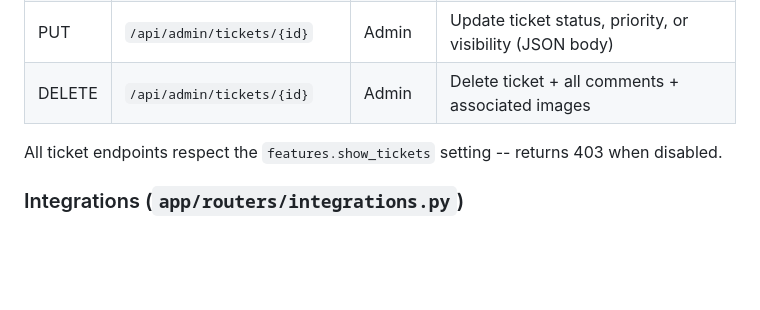
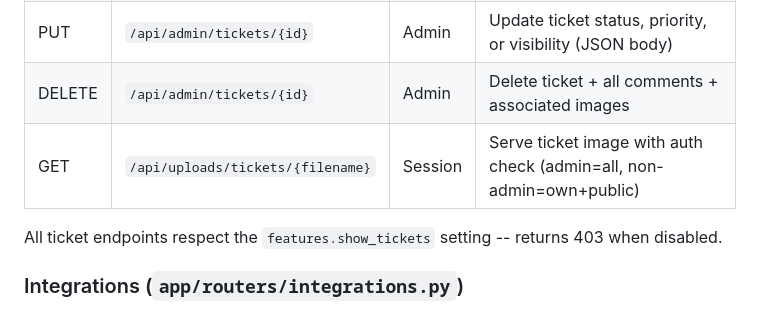
Before and after one commit to JordanFromIT/Webservarr, a Markdown page: docs/app-contract.md, the part around the change. Drawn GitHub-style; blank space fills up the shorter version.

```diff
--- a/docs/app-contract.md
+++ b/docs/app-contract.md
@@ -173,6 +173,7 @@ Colors defined as RGB triplets via CSS custom properties for Tailwind alpha modi
 | GET | `/api/admin/tickets` | Admin | List all tickets with filters (status, category, priority, creator) |
 | PUT | `/api/admin/tickets/{id}` | Admin | Update ticket status, priority, or visibility (JSON body) |
 | DELETE | `/api/admin/tickets/{id}` | Admin | Delete ticket + all comments + associated images |
+| GET | `/api/uploads/tickets/{filename}` | Session | Serve ticket image with auth check (admin=all, non-admin=own+public) |
 
 All ticket endpoints respect the `features.show_tickets` setting -- returns 403 when disabled.
 
```
Also changed, not shown: CLAUDE.md (+5 -2 lines), VISION.md (+30 -6 lines).
